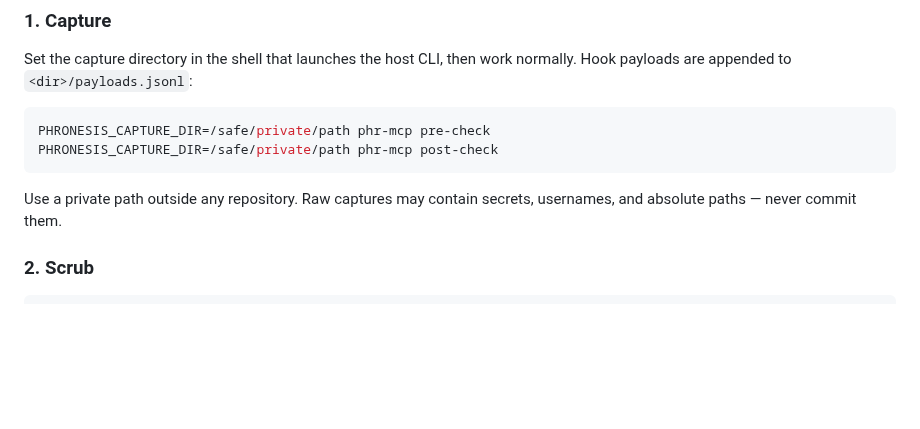
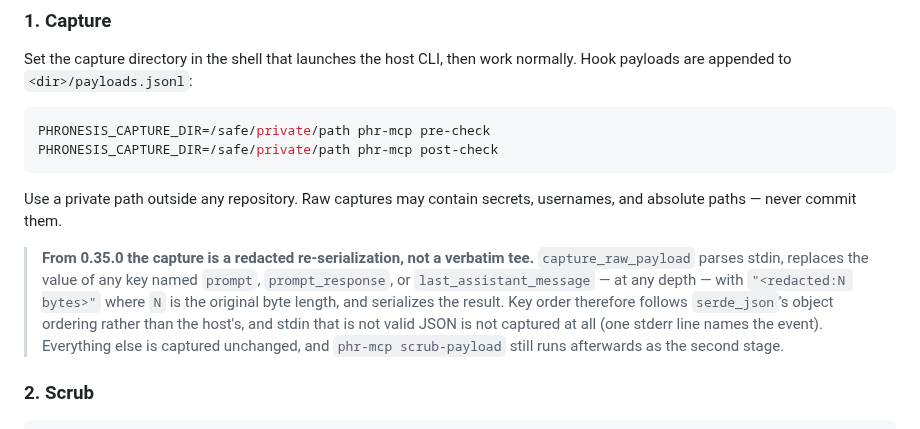
Before and after one commit to awaterma/phronesis, a Markdown page: docs/payload-corpus-promotion.md, the part around the change. Rendered like a GitHub page; blank space fills up the shorter version.

```diff
--- a/docs/payload-corpus-promotion.md
+++ b/docs/payload-corpus-promotion.md
@@ -39,6 +39,15 @@ PHRONESIS_CAPTURE_DIR=/safe/private/path phr-mcp post-check
 
 Use a private path outside any repository. Raw captures may contain secrets,
 usernames, and absolute paths — never commit them.
+
+> **From 0.35.0 the capture is a redacted re-serialization, not a verbatim
+> tee.** `capture_raw_payload` parses stdin, replaces the value of any key named
+> `prompt`, `prompt_response`, or `last_assistant_message` — at any depth — with
+> `"<redacted:N bytes>"` where `N` is the original byte length, and serializes
+> the result. Key order therefore follows `serde_json`'s object ordering rather
+> than the host's, and stdin that is not valid JSON is not captured at all (one
+> stderr line names the event). Everything else is captured unchanged, and
+> `phr-mcp scrub-payload` still runs afterwards as the second stage.
 
 ### 2. Scrub
 
```
Also changed, not shown: CHANGELOG.md (+10 -0 lines), docs/specs/SPEC-journey-facts.md (+8 -0 lines).
